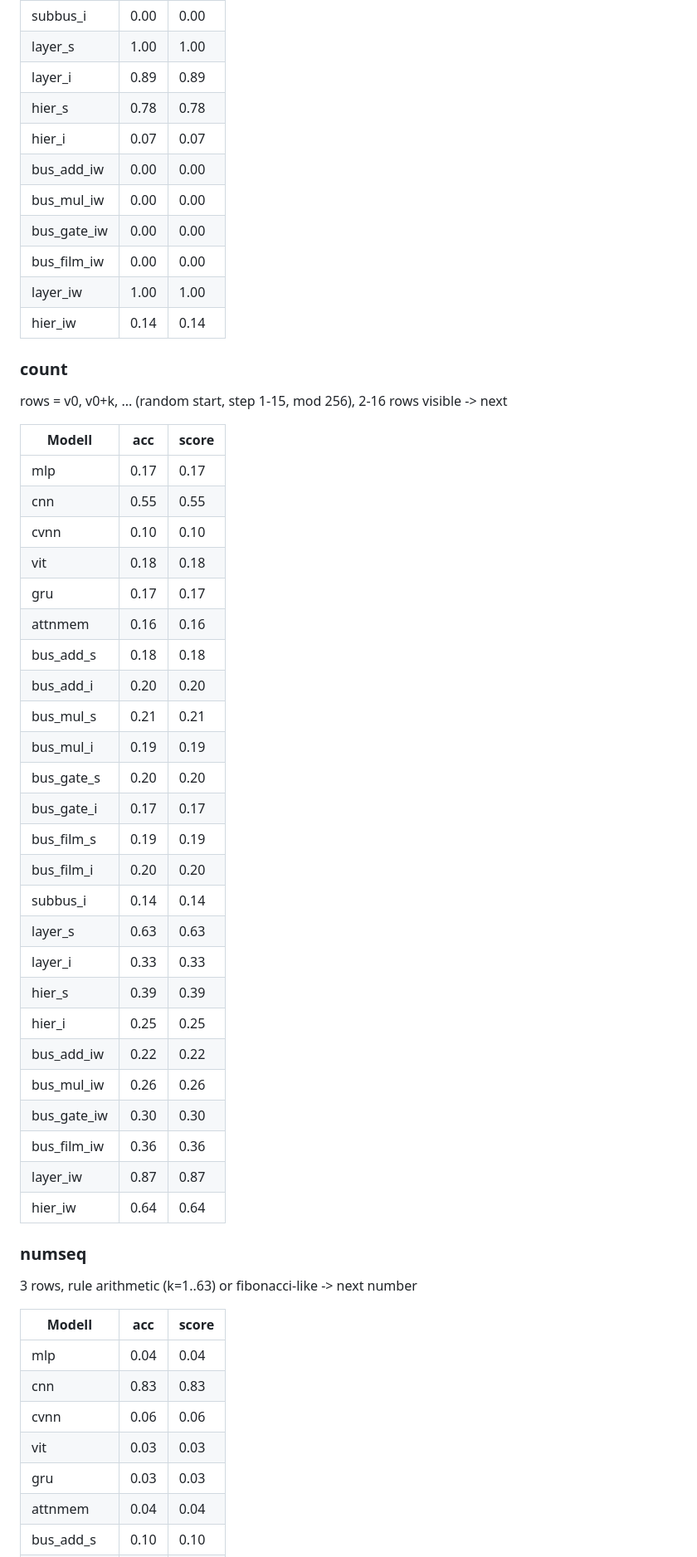
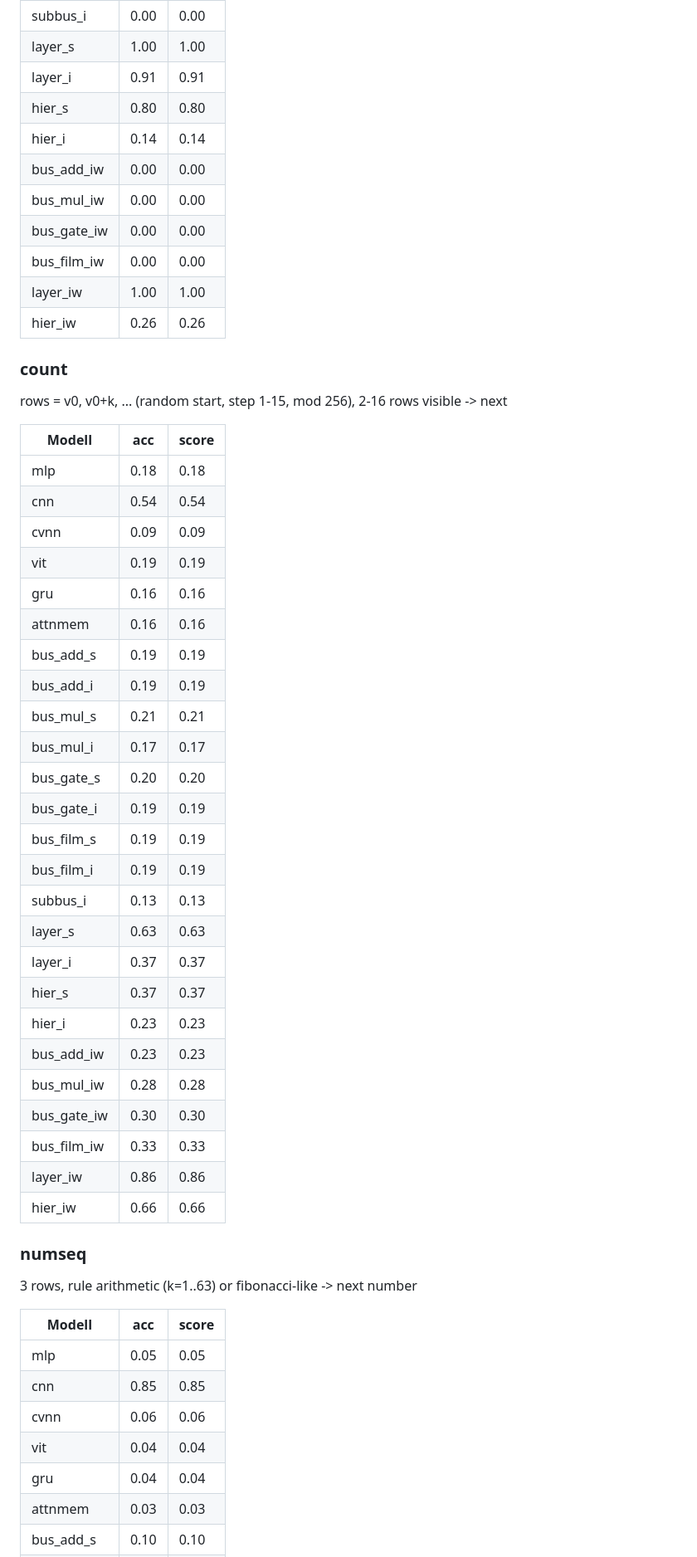
Before and after one commit to schmiereck/net_research, a Markdown page: results/report.md, the part around one of its changes. Shown at 83% size. Rendered like a GitHub page.

```diff
--- a/results/report.md
+++ b/results/report.md
@@ -154,15 +154,15 @@ repeating cycle of 2-8 words, only the current row visible -> next row (needs me
 | bus_film_i | 0.00 | 0.00 |
 | subbus_i | 0.00 | 0.00 |
 | layer_s | 1.00 | 1.00 |
-| layer_i | 0.89 | 0.89 |
-| hier_s | 0.78 | 0.78 |
-| hier_i | 0.07 | 0.07 |
+| layer_i | 0.91 | 0.91 |
+| hier_s | 0.80 | 0.80 |
+| hier_i | 0.14 | 0.14 |
 | bus_add_iw | 0.00 | 0.00 |
 | bus_mul_iw | 0.00 | 0.00 |
 | bus_gate_iw | 0.00 | 0.00 |
 | bus_film_iw | 0.00 | 0.00 |
 | layer_iw | 1.00 | 1.00 |
-| hier_iw | 0.14 | 0.14 |
+| hier_iw | 0.26 | 0.26 |
 
 ### count
 
@@ -170,31 +170,31 @@ rows = v0, v0+k, ... (random start, step 1-15, mod 256), 2-16 rows visible -> ne
 
 | Modell | acc | score |
 |---|---|---|
-| mlp | 0.17 | 0.17 |
-| cnn | 0.55 | 0.55 |
-| cvnn | 0.10 | 0.10 |
-| vit | 0.18 | 0.18 |
-| gru | 0.17 | 0.17 |
+| mlp | 0.18 | 0.18 |
+| cnn | 0.54 | 0.54 |
+| cvnn | 0.09 | 0.09 |
+| vit | 0.19 | 0.19 |
+| gru | 0.16 | 0.16 |
 | attnmem | 0.16 | 0.16 |
-| bus_add_s | 0.18 | 0.18 |
-| bus_add_i | 0.20 | 0.20 |
+| bus_add_s | 0.19 | 0.19 |
+| bus_add_i | 0.19 | 0.19 |
 | bus_mul_s | 0.21 | 0.21 |
-| bus_mul_i | 0.19 | 0.19 |
+| bus_mul_i | 0.17 | 0.17 |
 | bus_gate_s | 0.20 | 0.20 |
-| bus_gate_i | 0.17 | 0.17 |
+| bus_gate_i | 0.19 | 0.19 |
 | bus_film_s | 0.19 | 0.19 |
-| bus_film_i | 0.20 | 0.20 |
-| subbus_i | 0.14 | 0.14 |
+| bus_film_i | 0.19 | 0.19 |
+| subbus_i | 0.13 | 0.13 |
 | layer_s | 0.63 | 0.63 |
-| layer_i | 0.33 | 0.33 |
-| hier_s | 0.39 | 0.39 |
-| hier_i | 0.25 | 0.25 |
-| bus_add_iw | 0.22 | 0.22 |
-| bus_mul_iw | 0.26 | 0.26 |
+| layer_i | 0.37 | 0.37 |
+| hier_s | 0.37 | 0.37 |
+| hier_i | 0.23 | 0.23 |
+| bus_add_iw | 0.23 | 0.23 |
+| bus_mul_iw | 0.28 | 0.28 |
 | bus_gate_iw | 0.30 | 0.30 |
-| bus_film_iw | 0.36 | 0.36 |
-| layer_iw | 0.87 | 0.87 |
-| hier_iw | 0.64 | 0.64 |
+| bus_film_iw | 0.33 | 0.33 |
+| layer_iw | 0.86 | 0.86 |
+| hier_iw | 0.66 | 0.66 |
 
 ### numseq
 
@@ -202,10 +202,10 @@ rows = v0, v0+k, ... (random start, step 1-15, mod 256), 2-16 rows visible -> ne
 
 | Modell | acc | score |
 |---|---|---|
-| mlp | 0.04 | 0.04 |
-| cnn | 0.83 | 0.83 |
+| mlp | 0.05 | 0.05 |
+| cnn | 0.85 | 0.85 |
 | cvnn | 0.06 | 0.06 |
-| vit | 0.03 | 0.03 |
-| gru | 0.03 | 0.03 |
-| attnmem | 0.04 | 0.04 |
+| vit | 0.04 | 0.04 |
+| gru | 0.04 | 0.04 |
+| attnmem | 0.03 | 0.03 |
 | bus_add_s | 0.10 | 0.10 |
```
Also changed, not shown: other parts of results/report.md (+314 -314 lines), README.md (+27 -18 lines), results/heatmap.png, 1 other file.
